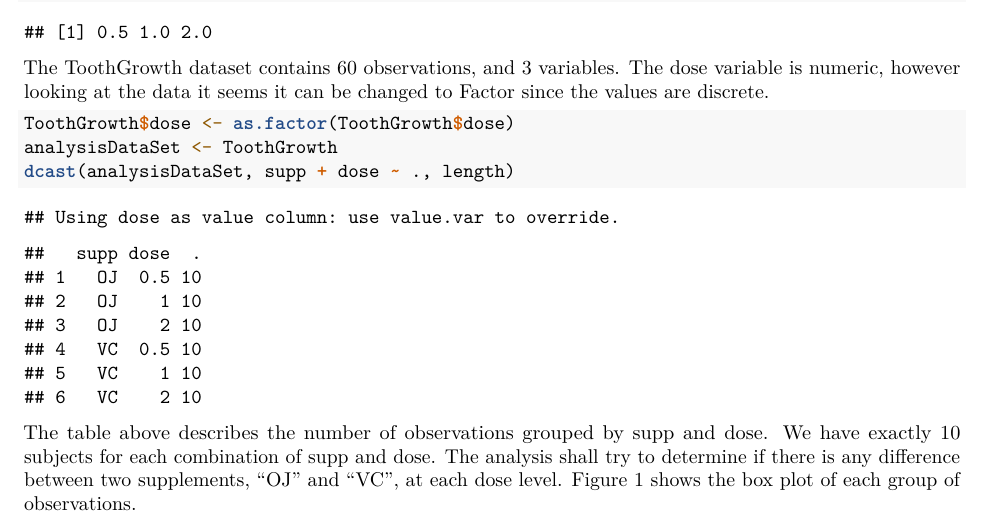
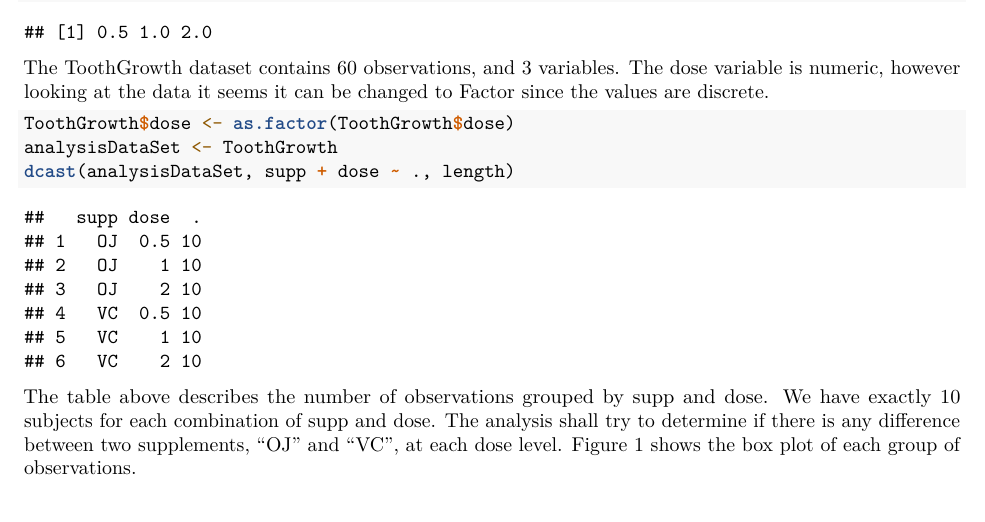
Before and after one commit to andreas-hadimulyono/statistical_inference, an R Markdown document (project2.Rmd): part of page 1 of 4, cut so that both start at the same text. Rendered offline with R 4.5, knitr and Pandoc, then LaTeX, with nearby package versions.

Commit message:
removed another warning

````diff
--- a/project2.Rmd
+++ b/project2.Rmd
@@ -16,14 +16,14 @@ This analysis shall look into the ToothGrowth dataset provided within datasets p
 
 ## Exploratory Analysis
 
-``` {r exploratory1}
+``` {r exploratory1, warning=FALSE}
 str(ToothGrowth)
 unique(ToothGrowth$dose)
 ```
 
 The ToothGrowth dataset contains 60 observations, and 3 variables. The dose variable is numeric, however looking at the data it seems it can be changed to Factor since the values are discrete.
 
-``` {r exploratory2}
+``` {r exploratory2, warning=FALSE, message=FALSE}
 ToothGrowth$dose <- as.factor(ToothGrowth$dose)
 analysisDataSet <- ToothGrowth
 dcast(analysisDataSet, supp + dose ~ ., length)
@@ -31,7 +31,7 @@ dcast(analysisDataSet, supp + dose ~ ., length)
 
 The table above describes the number of observations grouped by supp and dose. We have exactly 10 subjects for each combination of supp and dose. The analysis shall try to determine if there is any difference between two supplements, "OJ" and "VC", at each dose level. Figure 1 shows the box plot of each group of observations.
 
-``` {r exploratory3, echo=FALSE, fig.height=4}
+``` {r exploratory3, echo=FALSE, fig.height=4, warning=FALSE}
 p <- ggplot(analysisDataSet, aes(factor(supp), len))
 p <- p + facet_wrap( ~ dose, nrow=1)
 p <- p + ggtitle("Length of Odontoblasts by Supplement and Dose")
````
Also changed, not shown: project2.pdf.
